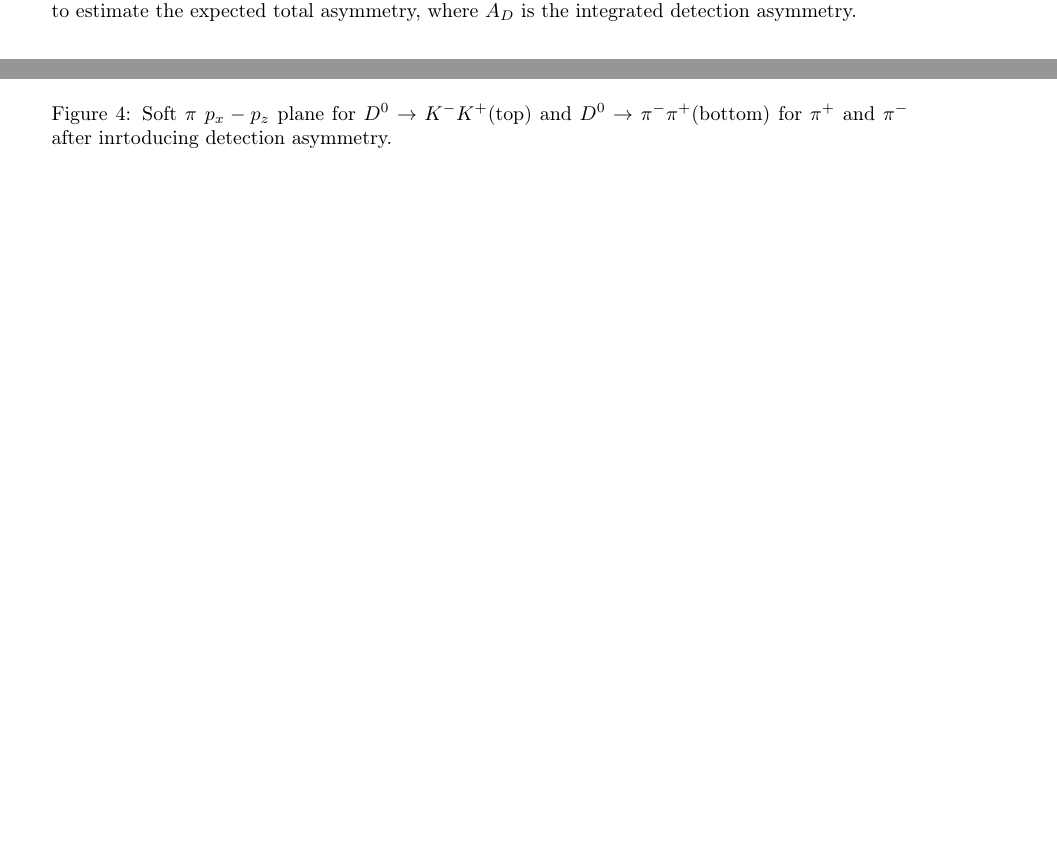
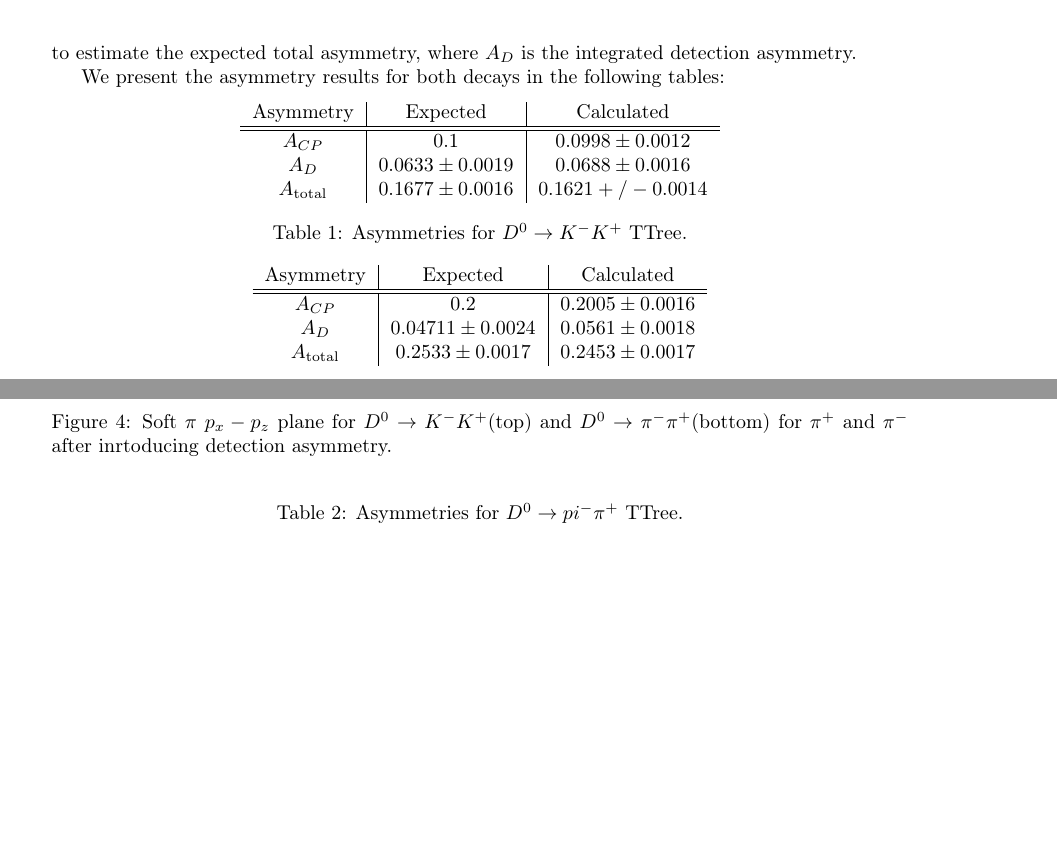
Before and after one commit to GiorgosChr/CERN_Summer_Student_Programme_2023, a LaTeX document (LaTeX/4thWeek/Main.tex): two parts of pages 3 and 5 of 5 before the commit and two parts of pages 4 and 5 of 5 after it, joined at a grey line, cut so that both start at the same text, the shorter picture padded with empty space. Compiled offline with pdfLaTeX.

Commit message:
Update on 4th week report

```diff
--- a/LaTeX/4thWeek/Main.tex
+++ b/LaTeX/4thWeek/Main.tex
@@ -148,4 +148,27 @@
     \end{equation}
     to estimate the expected total asymmetry, where $A_{D}$ is the integrated detection asymmetry.
 
+    We present the asymmetry results for both decays in the following tables:
+    \begin{center}
+        \begin{tabular}{c|c|c}
+            Asymmetry & Expected & Calculated\\
+            \hline\hline
+            $A_{CP}$ & 0.1 & $0.0998\pm0.0012$\\
+            $A_{D}$ & $0.0633\pm0.0019$ & $0.0688\pm0.0016$\\
+            $A_{\text{total}}$ & $0.1677\pm0.0016$ & $0.1621 +/- 0.0014$\\
+        \end{tabular}
+        \captionof{table}{Asymmetries for $D^0\to K^-K^+$ TTree.}
+    \end{center}
+
+    \begin{center}
+        \begin{tabular}{c|c|c}
+            Asymmetry & Expected & Calculated\\
+            \hline\hline
+            $A_{CP}$ & 0.2 & $0.2005\pm0.0016$\\
+            $A_{D}$ & $0.04711\pm0.0024$ & $0.0561\pm0.0018$\\
+            $A_{\text{total}}$ & $0.2533\pm0.0017$ & $0.2453\pm0.0017$\\
+        \end{tabular}
+        \captionof{table}{Asymmetries for $D^0\to pi^-\pi^+$ TTree.}
+    \end{center}
+
 \end{document}
```
Also changed, not shown: 4 other files.
